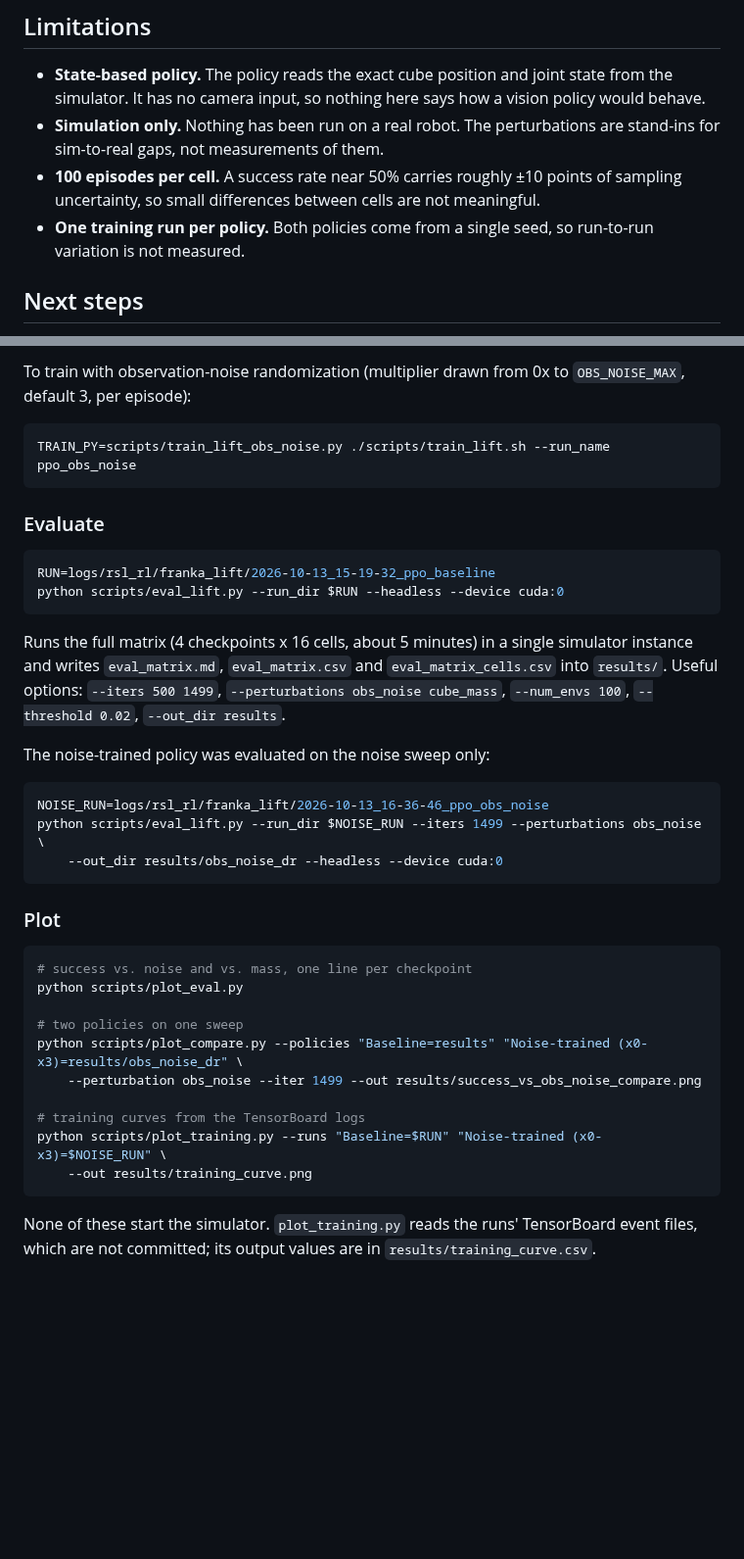
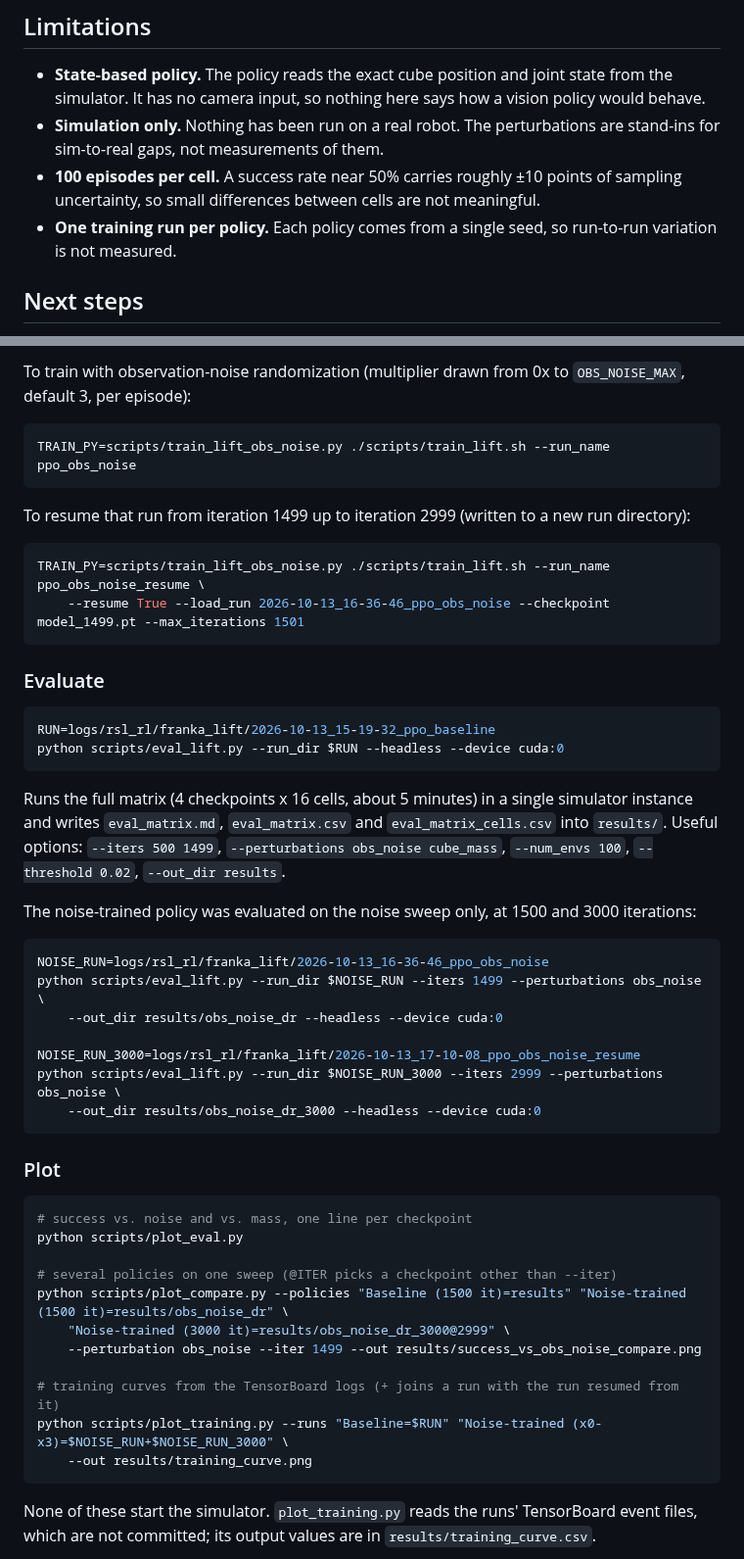
Before and after one commit to Jason-lab1126/autorl-demo, a Markdown page: README.md, 2 parts joined by grey strips. Shown at 98% size. Rendered like a GitHub page; blank space fills up the shorter version.

````diff
--- a/README.md
+++ b/README.md
@@ -156,7 +176,7 @@ The per-cell statistics are in [`results/obs_noise_dr/`](results/obs_noise_dr/).
 - **State-based policy.** The policy reads the exact cube position and joint state from the simulator. It has no camera input, so nothing here says how a vision policy would behave.
 - **Simulation only.** Nothing has been run on a real robot. The perturbations are stand-ins for sim-to-real gaps, not measurements of them.
 - **100 episodes per cell.** A success rate near 50% carries roughly ±10 points of sampling uncertainty, so small differences between cells are not meaningful.
-- **One training run per policy.** Both policies come from a single seed, so run-to-run variation is not measured.
+- **One training run per policy.** Each policy comes from a single seed, so run-to-run variation is not measured.
 
 ## Next steps
 
@@ -204,6 +224,13 @@ To train with observation-noise randomization (multiplier drawn from 0x to `OBS_
 TRAIN_PY=scripts/train_lift_obs_noise.py ./scripts/train_lift.sh --run_name ppo_obs_noise
 ```
 
+To resume that run from iteration 1499 up to iteration 2999 (written to a new run directory):
+
+```bash
+TRAIN_PY=scripts/train_lift_obs_noise.py ./scripts/train_lift.sh --run_name ppo_obs_noise_resume \
+    --resume True --load_run 2026-10-13_16-36-46_ppo_obs_noise --checkpoint model_1499.pt --max_iterations 1501
+```
+
 ### Evaluate
 
 ```bash
@@ -213,12 +240,16 @@ python scripts/eval_lift.py --run_dir $RUN --headless --device cuda:0
 
 Runs the full matrix (4 checkpoints x 16 cells, about 5 minutes) in a single simulator instance and writes `eval_matrix.md`, `eval_matrix.csv` and `eval_matrix_cells.csv` into `results/`. Useful options: `--iters 500 1499`, `--perturbations obs_noise cube_mass`, `--num_envs 100`, `--threshold 0.02`, `--out_dir results`.
 
-The noise-trained policy was evaluated on the noise sweep only:
+The noise-trained policy was evaluated on the noise sweep only, at 1500 and 3000 iterations:
 
 ```bash
 NOISE_RUN=logs/rsl_rl/franka_lift/2026-10-13_16-36-46_ppo_obs_noise
 python scripts/eval_lift.py --run_dir $NOISE_RUN --iters 1499 --perturbations obs_noise \
     --out_dir results/obs_noise_dr --headless --device cuda:0
+
+NOISE_RUN_3000=logs/rsl_rl/franka_lift/2026-10-13_17-10-08_ppo_obs_noise_resume
+python scripts/eval_lift.py --run_dir $NOISE_RUN_3000 --iters 2999 --perturbations obs_noise \
+    --out_dir results/obs_noise_dr_3000 --headless --device cuda:0
 ```
 
 ### Plot
@@ -227,12 +258,13 @@ python scripts/eval_lift.py --run_dir $NOISE_RUN --iters 1499 --perturbations ob
 # success vs. noise and vs. mass, one line per checkpoint
 python scripts/plot_eval.py
 
-# two policies on one sweep
-python scripts/plot_compare.py --policies "Baseline=results" "Noise-trained (x0-x3)=results/obs_noise_dr" \
+# several policies on one sweep (@ITER picks a checkpoint other than --iter)
+python scripts/plot_compare.py --policies "Baseline (1500 it)=results" "Noise-trained (1500 it)=results/obs_noise_dr" \
+    "Noise-trained (3000 it)=results/obs_noise_dr_3000@2999" \
     --perturbation obs_noise --iter 1499 --out results/success_vs_obs_noise_compare.png
 
-# training curves from the TensorBoard logs
-python scripts/plot_training.py --runs "Baseline=$RUN" "Noise-trained (x0-x3)=$NOISE_RUN" \
+# training curves from the TensorBoard logs (+ joins a run with the run resumed from it)
+python scripts/plot_training.py --runs "Baseline=$RUN" "Noise-trained (x0-x3)=$NOISE_RUN+$NOISE_RUN_3000" \
     --out results/training_curve.png
 ```
 
````
Also changed, not shown: other parts of README.md (+38 -17 lines), results/obs_noise_dr_3000/eval_matrix.md (added, +32 -0 lines), results/success_vs_obs_noise_compare.png, results/training_curve.png, 10 other files.
